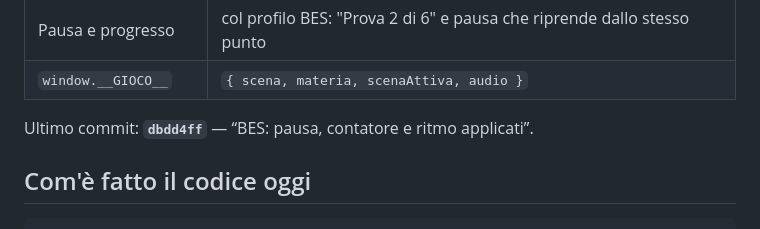
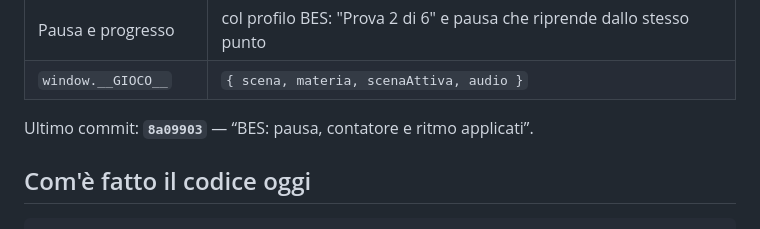
Before and after one commit to Caioz76/scuola-in-corsa, a Markdown page: RIPRESA.md, the part around the change. Drawn GitHub-style.

Commit message:
documenti: hash del commit BES

```diff
--- a/RIPRESA.md
+++ b/RIPRESA.md
@@ -20,7 +20,7 @@ questo file: in fondo ci sono le tre verifiche che dicono la verità.
 | Pausa e progresso | col profilo BES: "Prova 2 di 6" e pausa che riprende dallo stesso punto |
 | `window.__GIOCO__` | `{ scena, materia, scenaAttiva, audio }` |
 
-Ultimo commit: **`dbdd4ff`** — “BES: pausa, contatore e ritmo applicati”.
+Ultimo commit: **`8a09903`** — “BES: pausa, contatore e ritmo applicati”.
 
 ## Com'è fatto il codice oggi
 
```
